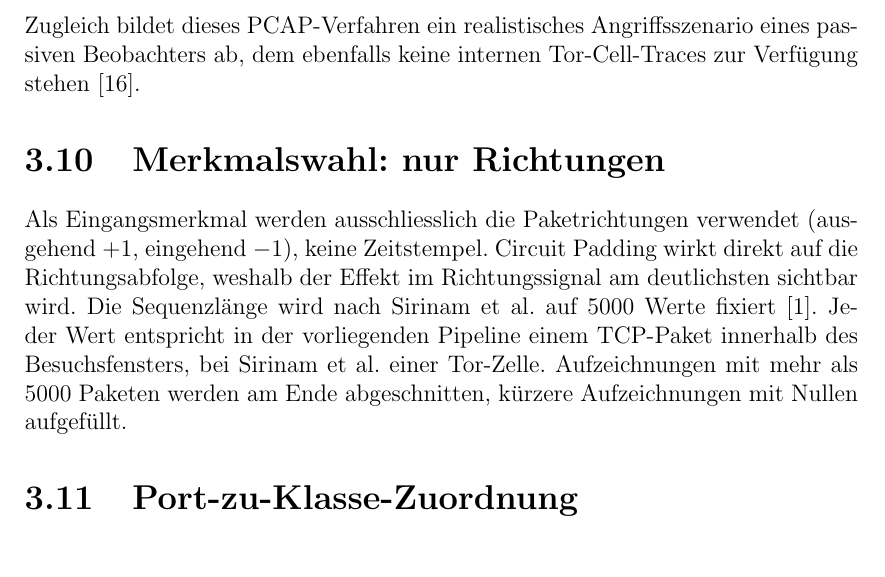
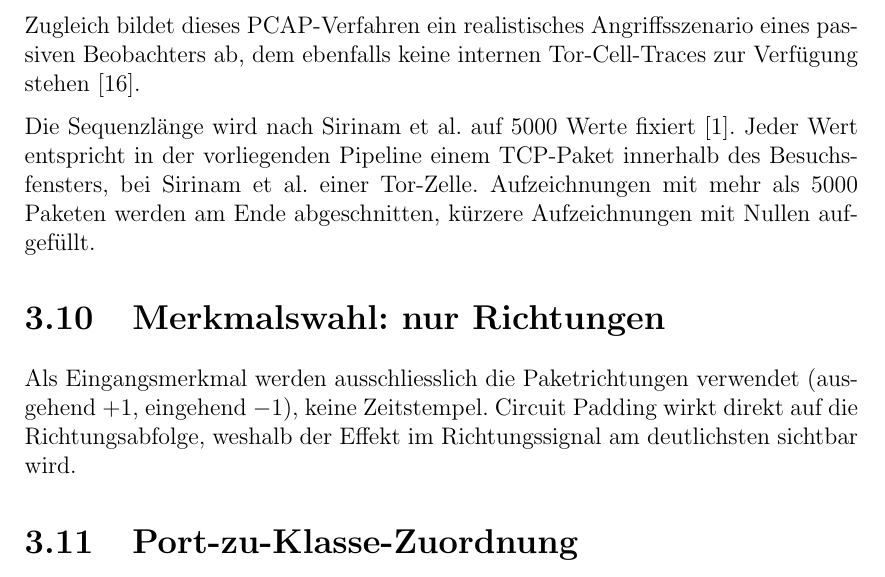
Before and after one commit to OliverStaub/BachelorThesis, a LaTeX thesis (src/thesis/hslu_thesis.tex, which reads src/thesis/chapters/03_ideen_und_konzepte.tex): part of page 28 of 80, cut so that both start at the same text. Compiled offline with pdfLaTeX.

Commit message:
Updates from Overleaf

```diff
--- a/src/thesis/chapters/03_ideen_und_konzepte.tex
+++ b/src/thesis/chapters/03_ideen_und_konzepte.tex
@@ -80,14 +80,15 @@ Die zellgenaue Auflösung wird nicht erreicht, was gegenüber Cell-Traces einen
 
 Zugleich bildet dieses \gls{pcap}-Verfahren ein realistisches Angriffsszenario eines passiven Beobachters ab, dem ebenfalls keine internen Tor-Cell-Traces zur Verfügung stehen~\cite{wang2016realistically}.
 
+Die Sequenzlänge wird nach Sirinam et al.\ auf 5000~Werte fixiert~\cite{sirinam2018deep}.
+Jeder Wert entspricht in der vorliegenden Pipeline einem TCP-Paket innerhalb des Besuchsfensters, bei Sirinam et al.\ einer Tor-Zelle.
+Aufzeichnungen mit mehr als 5000 Paketen werden am Ende abgeschnitten, kürzere Aufzeichnungen mit Nullen aufgefüllt.
+
 \section{Merkmalswahl: nur Richtungen}
 \label{sec:konzepte_features}
 
 Als Eingangsmerkmal werden ausschliesslich die Paketrichtungen verwendet (ausgehend $+1$, eingehend $-1$), keine Zeitstempel.
 Circuit Padding wirkt direkt auf die Richtungsabfolge, weshalb der Effekt im Richtungssignal am deutlichsten sichtbar wird.
-Die Sequenzlänge wird nach Sirinam et al.\ auf 5000~Werte fixiert~\cite{sirinam2018deep}.
-Jeder Wert entspricht in der vorliegenden Pipeline einem TCP-Paket innerhalb des Besuchsfensters, bei Sirinam et al.\ einer Tor-Zelle.
-Aufzeichnungen mit mehr als 5000 Paketen werden am Ende abgeschnitten, kürzere Aufzeichnungen mit Nullen aufgefüllt.
 
 \section{Port-zu-Klasse-Zuordnung}
 \label{sec:konzepte_port_class}
```
